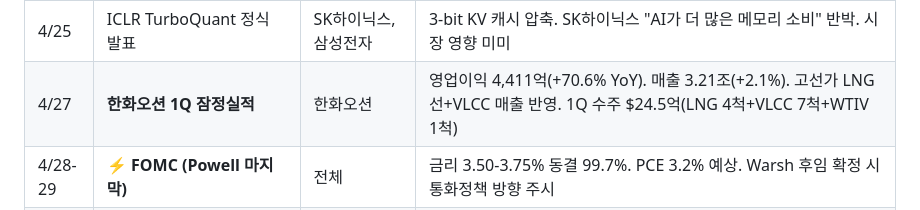
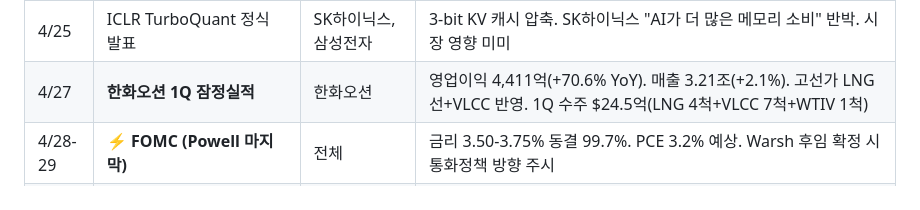
Before and after one commit to jhjeon3040/portfolio-lab, a Markdown page: portfolio.md, the part around one of its changes. Drawn GitHub-style.

Commit message:
daily update: 2026-05-09 | 총자산: 116,274,000원 | 수익률: +16.27% (MD)

```diff
--- a/portfolio.md
+++ b/portfolio.md
@@ -227,7 +226,7 @@
 | ~~4/23~~ | ~~**SK하이닉스 1Q 실적 발표**~~ | ~~SK하이닉스, 삼성전자~~ | ~~✅ **매출 52.6조, 영업이익 37.6조 사상최대**(영업이익률 72%, TSMC 초과). 인라인(컨센 35~40조). 목표가 200~234만원 릴레이 상향. **3차 매수 조건2 충족 → 4/27 실행**~~ |
 | 4/25 | ⚠️ **이란 2차 협상 전격 취소** | 전체, 방산 | 트럼프 "이란 내분+시간 낭비"로 대표단 파견 취소. 이란 불참 선언. 무기한 휴전은 유지. 방산주 재부각 |
 | 4/25 | ICLR TurboQuant 정식 발표 | SK하이닉스, 삼성전자 | 3-bit KV 캐시 압축. SK하이닉스 "AI가 더 많은 메모리 소비" 반박. 시장 영향 미미 |
-| 4/27 | **한화오션 1Q 잠정실적** | 한화오션 | 영업이익 4,411억(+70.6% YoY). 매출 3.21조(+2.1%). 고선가 LNG선+VLCC 매출 반영. 1Q 수주 $24.5억(LNG 4척+VLCC 7척+WTIV 1척) |
+| 4/27 | **한화오션 1Q 잠정실적** | 한화오션 | 영업이익 4,411억(+70.6% YoY). 매출 3.21조(+2.1%). 고선가 LNG선+VLCC 반영. 1Q 수주 $24.5억(LNG 4척+VLCC 7척+WTIV 1척) |
 | 4/28-29 | ⚡ **FOMC (Powell 마지막)** | 전체 | 금리 3.50-3.75% 동결 99.7%. PCE 3.2% 예상. Warsh 후임 확정 시 통화정책 방향 주시 |
 | 4/28 | ⚠️ **OpenAI 실적 미달 발표** | NVDA, AVGO, AI 전체 | OpenAI 매출/사용자 목표 달성 실패. CFO Sarah Friar 인프라 비용 경고. 6GW AVGO+10GW NVDA 딜 불확실성. AVGO -4.2%, NVDA -1.59%. "AI Capex 균열?" BUT 단일 고객 이슈. Meta/Google/Anthropic 딜 건재 |
 | ~~4/29~~ | ~~**MSFT Q3 실적 + GOOGL Q1 + Fed FOMC**~~ | ~~MSFT, GOOGL, 전체~~ | ~~**슈퍼 수요일 완료**. FOMC 동결 3.50-3.75%(4인 반대, 1992年 이후 최다). ✅GOOGL Cloud +63% EPS $5.11(+81% 대폭 beat). ✅MSFT Azure +40% EPS $4.27 beat. Capex 각각 $180-190B, $190B. **3차 2차분할 조건 충족→5/2 실행**~~ |
```
Also changed, not shown: other parts of portfolio.md (+0 -1 lines).
